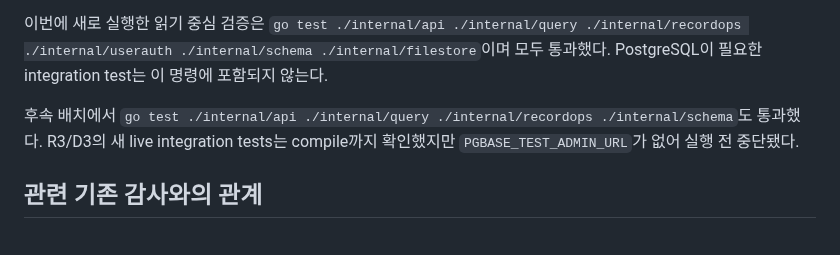
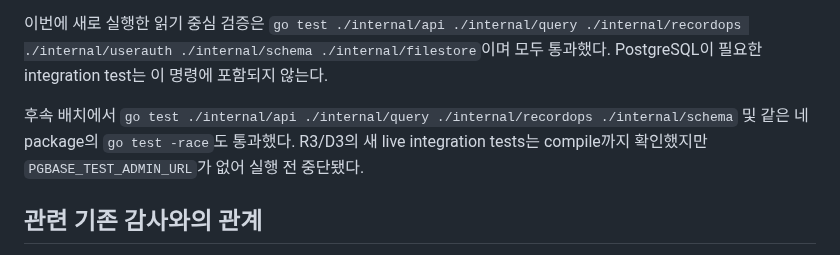
Before and after one commit to yakisoba0728/PgBase, a Markdown page: docs/pocketbase-parity-audit-2026-09-10.md, the part around the change. GitHub-like rendering.

Commit message:
docs: record parity race validation

```diff
--- a/docs/pocketbase-parity-audit-2026-09-10.md
+++ b/docs/pocketbase-parity-audit-2026-09-10.md
@@ -108,7 +108,7 @@ PocketBase는 SQLite data directory, persisted singleton settings, in-memory top
 
 이번에 새로 실행한 읽기 중심 검증은 `go test ./internal/api ./internal/query ./internal/recordops ./internal/userauth ./internal/schema ./internal/filestore`이며 모두 통과했다. PostgreSQL이 필요한 integration test는 이 명령에 포함되지 않는다.
 
-후속 배치에서 `go test ./internal/api ./internal/query ./internal/recordops ./internal/schema`도 통과했다. R3/D3의 새 live integration tests는 compile까지 확인했지만 `PGBASE_TEST_ADMIN_URL`가 없어 실행 전 중단됐다.
+후속 배치에서 `go test ./internal/api ./internal/query ./internal/recordops ./internal/schema` 및 같은 네 package의 `go test -race`도 통과했다. R3/D3의 새 live integration tests는 compile까지 확인했지만 `PGBASE_TEST_ADMIN_URL`가 없어 실행 전 중단됐다.
 
 ## 관련 기존 감사와의 관계
 
```
